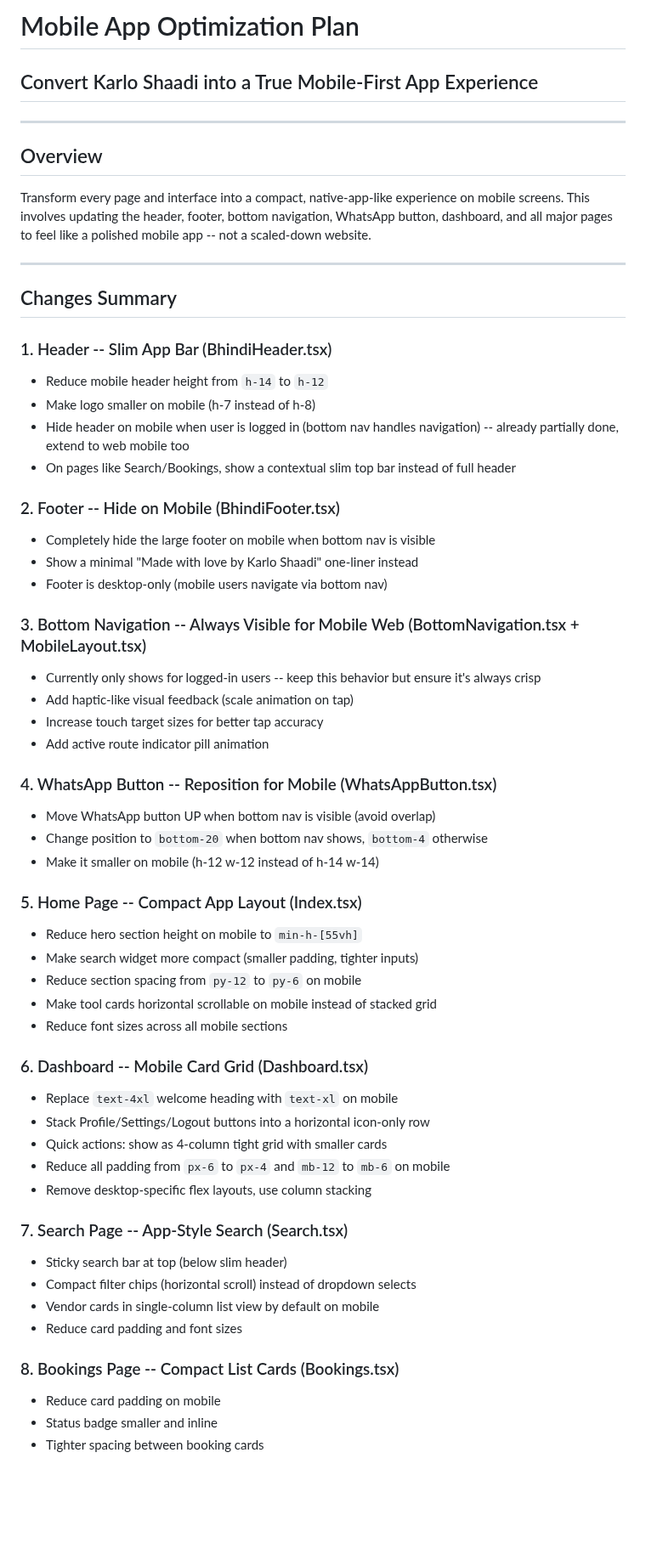
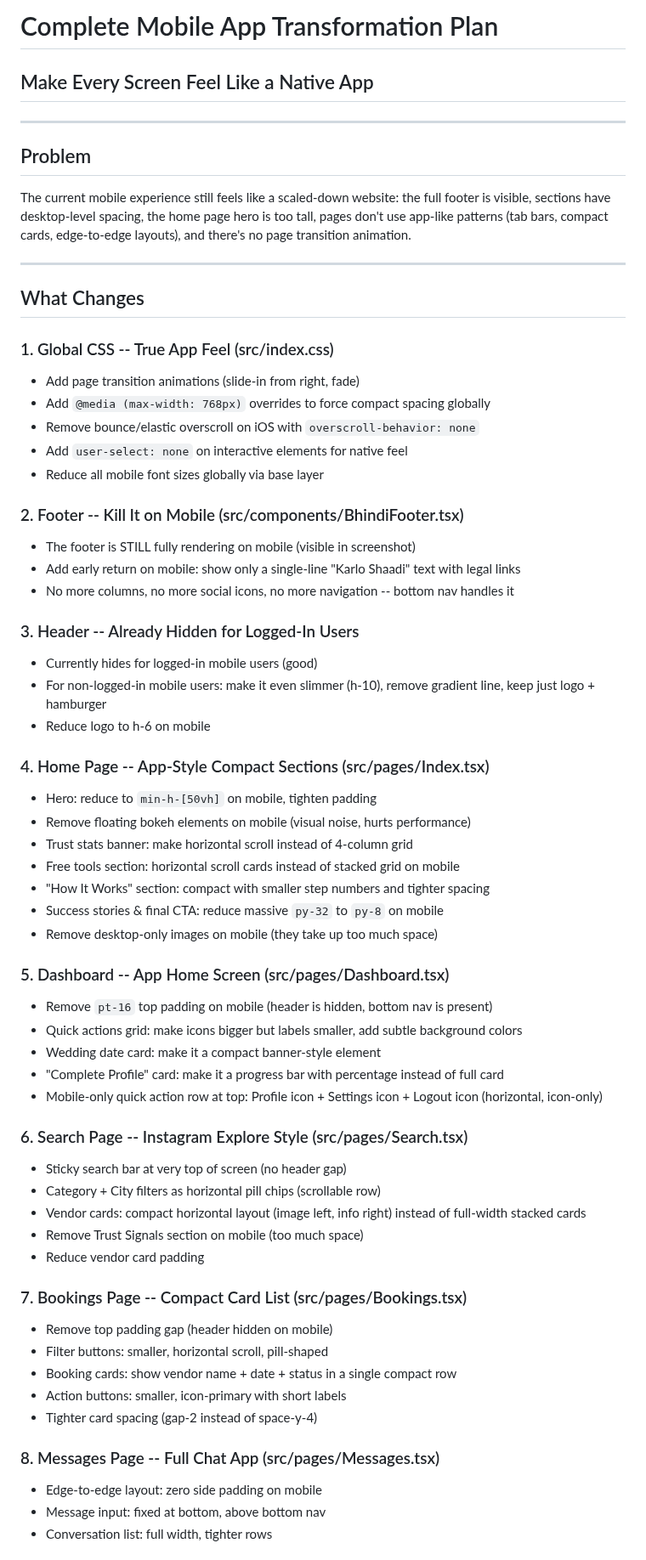
Before and after one commit to prabhanjaytiwari/karlo-shaadi-glow, a Markdown page: .lovable/plan.md, the part around one of its changes. Shown at 85% size. Rendered like a GitHub page; blank space fills up the shorter version.

Commit message:
Updated plan file
Edited UI in Lovable

```diff
--- a/.lovable/plan.md
+++ b/.lovable/plan.md
@@ -1,61 +1,67 @@
 
-# Mobile App Optimization Plan
-## Convert Karlo Shaadi into a True Mobile-First App Experience
+
+# Complete Mobile App Transformation Plan
+## Make Every Screen Feel Like a Native App
 
 ---
 
-## Overview
+## Problem
 
-Transform every page and interface into a compact, native-app-like experience on mobile screens. This involves updating the header, footer, bottom navigation, WhatsApp button, dashboard, and all major pages to feel like a polished mobile app -- not a scaled-down website.
+The current mobile experience still feels like a scaled-down website: the full footer is visible, sections have desktop-level spacing, the home page hero is too tall, pages don't use app-like patterns (tab bars, compact cards, edge-to-edge layouts), and there's no page transition animation.
 
 ---
 
-## Changes Summary
+## What Changes
 
-### 1. Header -- Slim App Bar (BhindiHeader.tsx)
-- Reduce mobile header height from `h-14` to `h-12`
-- Make logo smaller on mobile (h-7 instead of h-8)
-- Hide header on mobile when user is logged in (bottom nav handles navigation) -- already partially done, extend to web mobile too
-- On pages like Search/Bookings, show a contextual slim top bar instead of full header
+### 1. Global CSS -- True App Feel (src/index.css)
+- Add page transition animations (slide-in from right, fade)
+- Add `@media (max-width: 768px)` overrides to force compact spacing globally
+- Remove bounce/elastic overscroll on iOS with `overscroll-behavior: none`
+- Add `user-select: none` on interactive elements for native feel
+- Reduce all mobile font sizes globally via base layer
 
-### 2. Footer -- Hide on Mobile (BhindiFooter.tsx)
-- Completely hide the large footer on mobile when bottom nav is visible
-- Show a minimal "Made with love by Karlo Shaadi" one-liner instead
-- Footer is desktop-only (mobile users navigate via bottom nav)
+### 2. Footer -- Kill It on Mobile (src/components/BhindiFooter.tsx)
+- The footer is STILL fully rendering on mobile (visible in screenshot)
+- Add early return on mobile: show only a single-line "Karlo Shaadi" text with legal links
+- No more columns, no more social icons, no more navigation -- bottom nav handles it
 
-### 3. Bottom Navigation -- Always Visible for Mobile Web (BottomNavigation.tsx + MobileLayout.tsx)
-- Currently only shows for logged-in users -- keep this behavior but ensure it's always crisp
-- Add haptic-like visual feedback (scale animation on tap)
-- Increase touch target sizes for better tap accuracy
-- Add active route indicator pill animation
+### 3. Header -- Already Hidden for Logged-In Users
+- Currently hides for logged-in mobile users (good)
+- For non-logged-in mobile users: make it even slimmer (h-10), remove gradient line, keep just logo + hamburger
+- Reduce logo to h-6 on mobile
 
-### 4. WhatsApp Button -- Reposition for Mobile (WhatsAppButton.tsx)
-- Move WhatsApp button UP when bottom nav is visible (avoid overlap)
-- Change position to `bottom-20` when bottom nav shows, `bottom-4` otherwise
-- Make it smaller on mobile (h-12 w-12 instead of h-14 w-14)
+### 4. Home Page -- App-Style Compact Sections (src/pages/Index.tsx)
+- Hero: reduce to `min-h-[50vh]` on mobile, tighten padding
+- Remove floating bokeh elements on mobile (visual noise, hurts performance)
+- Trust stats banner: make horizontal scroll instead of 4-column grid
+- Free tools section: horizontal scroll cards instead of stacked grid on mobile
+- "How It Works" section: compact with smaller step numbers and tighter spacing
+- Success stories & final CTA: reduce massive `py-32` to `py-8` on mobile
+- Remove desktop-only images on mobile (they take up too much space)
 
-### 5. Home Page -- Compact App Layout (Index.tsx)
-- Reduce hero section height on mobile to `min-h-[55vh]`
-- Make search widget more compact (smaller padding, tighter inputs)
-- Reduce section spacing from `py-12` to `py-6` on mobile
-- Make tool cards horizontal scrollable on mobile instead of stacked grid
-- Reduce font sizes across all mobile sections
+### 5. Dashboard -- App Home Screen (src/pages/Dashboard.tsx)
+- Remove `pt-16` top padding on mobile (header is hidden, bottom nav is present)
+- Quick actions grid: make icons bigger but labels smaller, add subtle background colors
+- Wedding date card: make it a compact banner-style element
+- "Complete Profile" card: make it a progress bar with percentage instead of full card
+- Mobile-only quick action row at top: Profile icon + Settings icon + Logout icon (horizontal, icon-only)
 
-### 6. Dashboard -- Mobile Card Grid (Dashboard.tsx)
-- Replace `text-4xl` welcome heading with `text-xl` on mobile
-- Stack Profile/Settings/Logout buttons into a horizontal icon-only row
-- Quick actions: show as 4-column tight grid with smaller cards
-- Reduce all padding from `px-6` to `px-4` and `mb-12` to `mb-6` on mobile
-- Remove desktop-specific flex layouts, use column stacking
+### 6. Search Page -- Instagram Explore Style (src/pages/Search.tsx)
+- Sticky search bar at very top of screen (no header gap)
+- Category + City filters as horizontal pill chips (scrollable row)
+- Vendor cards: compact horizontal layout (image left, info right) instead of full-width stacked cards
+- Remove Trust Signals section on mobile (too much space)
+- Reduce vendor card padding
 
-### 7. Search Page -- App-Style Search (Search.tsx)
-- Sticky search bar at top (below slim header)
-- Compact filter chips (horizontal scroll) instead of dropdown selects
-- Vendor cards in single-column list view by default on mobile
-- Reduce card padding and font sizes
+### 7. Bookings Page -- Compact Card List (src/pages/Bookings.tsx)
+- Remove top padding gap (header hidden on mobile)
+- Filter buttons: smaller, horizontal scroll, pill-shaped
+- Booking cards: show vendor name + date + status in a single compact row
+- Action buttons: smaller, icon-primary with short labels
+- Tighter card spacing (gap-2 instead of space-y-4)
 
-### 8. Bookings Page -- Compact List Cards (Bookings.tsx)
-- Reduce card padding on mobile
-- Status badge smaller and inline
-- Tighter spacing between booking cards
+### 8. Messages Page -- Full Chat App (src/pages/Messages.tsx)
+- Edge-to-edge layout: zero side padding on mobile
+- Message input: fixed at bottom, above bottom nav
+- Conversation list: full width, tighter rows
 
```
Also changed, not shown: other parts of .lovable/plan.md (+55 -42 lines).
